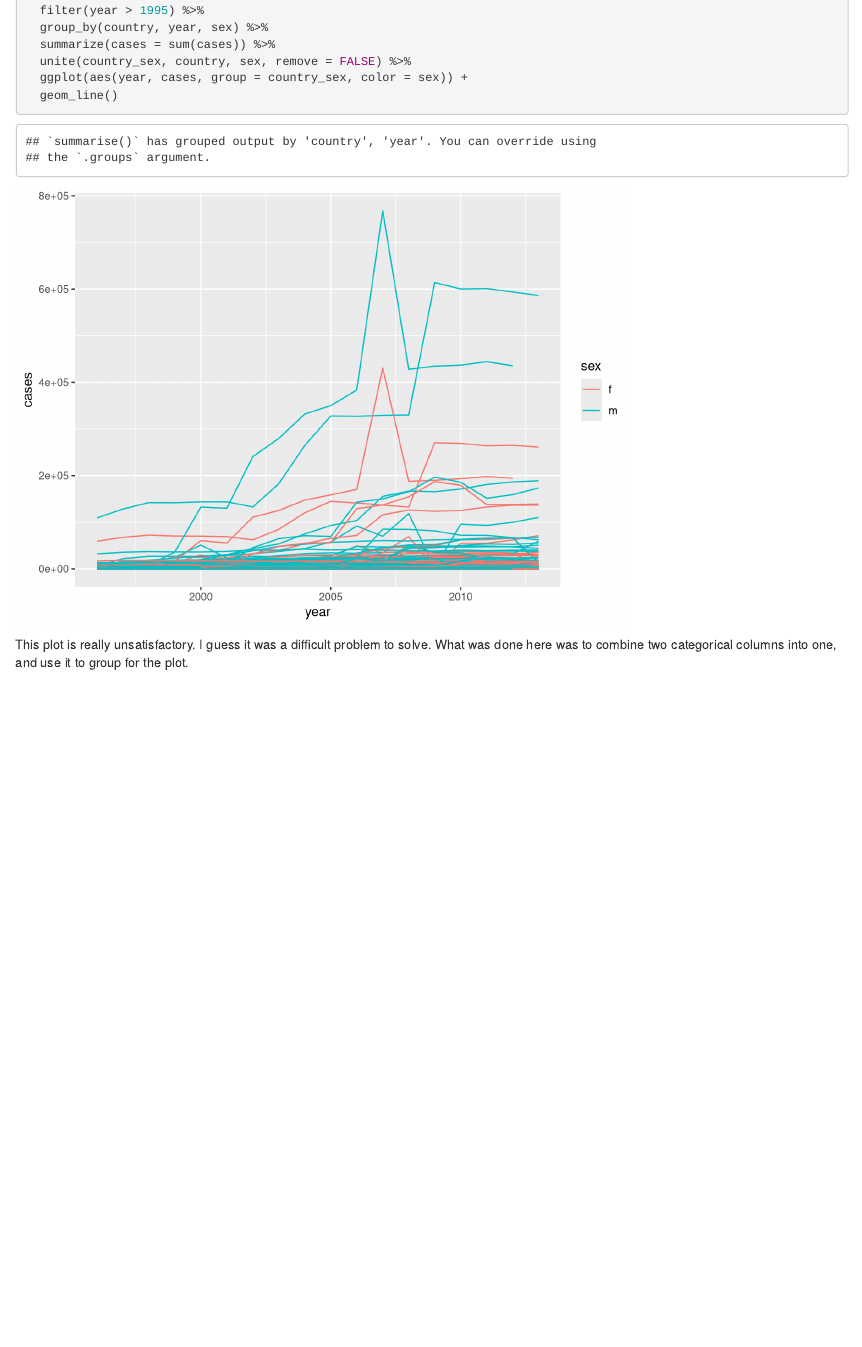
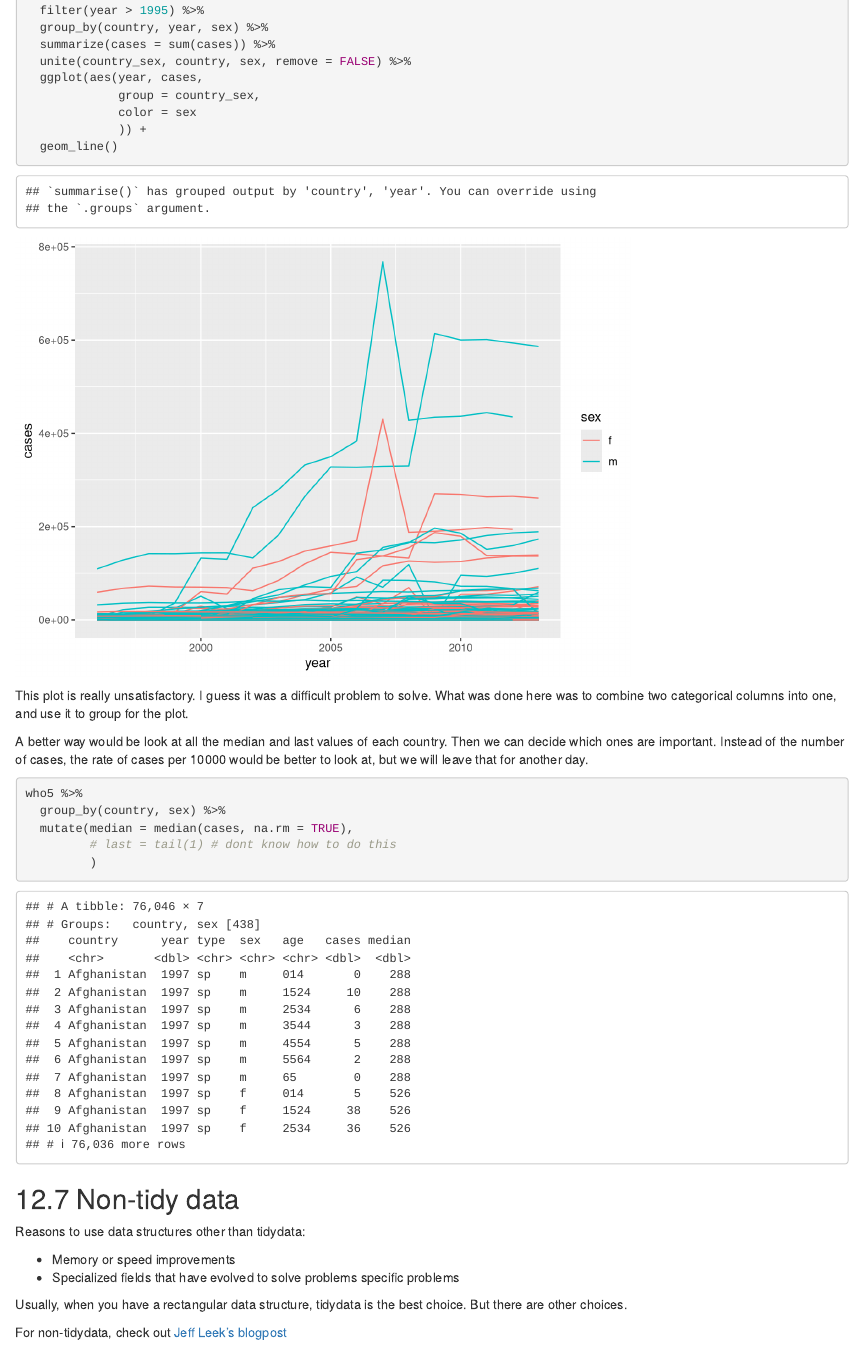
Before and after one commit to samirgadkari/R_for_data_science, an R Markdown document (Ch_12_tidy_data.Rmd): the page in a window 1100 px wide, from 2090 px down. Rendered offline with R 4.5, knitr and Pandoc, with nearby package versions.

Commit message:
Finished Ch 12 notes/exercises

````diff
--- a/Ch_12_tidy_data.Rmd
+++ b/Ch_12_tidy_data.Rmd
@@ -596,9 +596,39 @@ who5 %>%
   group_by(country, year, sex) %>%
   summarize(cases = sum(cases)) %>%
   unite(country_sex, country, sex, remove = FALSE) %>%
-  ggplot(aes(year, cases, group = country_sex, color = sex)) +
+  ggplot(aes(year, cases,
+             group = country_sex,
+             color = sex
+             )) +
   geom_line()
 ```
 This plot is really unsatisfactory. I guess it was a difficult
 problem to solve. What was done here was to combine two
 categorical columns into one, and use it to group for the plot.
+
+A better way would be look at all the median and last values
+of each country. Then we can decide which ones are important.
+Instead of the number of cases, the rate of cases per 10000
+would be better to look at, but we will leave that for
+another day.
+```{r}
+who5 %>%
+  group_by(country, sex) %>%
+  mutate(median = median(cases, na.rm = TRUE),
+         # last = tail(1) # dont know how to do this
+         )
+```
+
+## 12.7 Non-tidy data
+
+Reasons to use data structures other than tidydata:
+
+  * Memory or speed improvements
+  * Specialized fields that have evolved to solve problems
+    specific problems
+
+Usually, when you have a rectangular data structure,
+tidydata is the best choice. But there are other choices.
+
+For non-tidydata, check out
+[Jeff Leek's blogpost]('http://simplystatistics.org/2016/02/17/non-tidy-data/')
````
